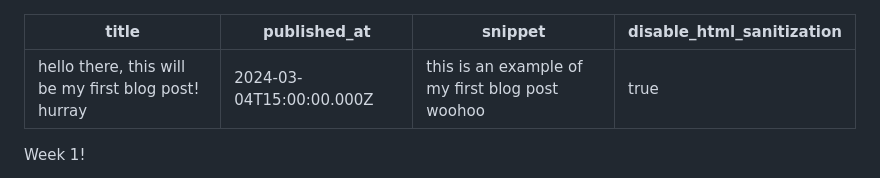
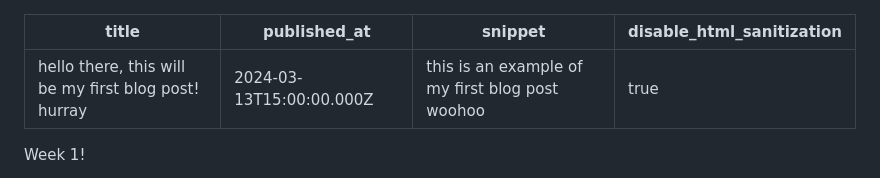
Before and after one commit to alienskaterrr/dms1-bloggg, a Markdown page: posts/first-blog-post.md, the part around the change. Rendered like a GitHub page.

Commit message:
last date change ideally

```diff
--- a/posts/first-blog-post.md
+++ b/posts/first-blog-post.md
@@ -1,6 +1,6 @@
 ---
 title: hello there, this will be my first blog post! hurray
-published_at: 2024-03-04T15:00:00.000Z
+published_at: 2024-03-13T15:00:00.000Z
 snippet: this is an example of my first blog post woohoo
 disable_html_sanitization: true
 ---
```
